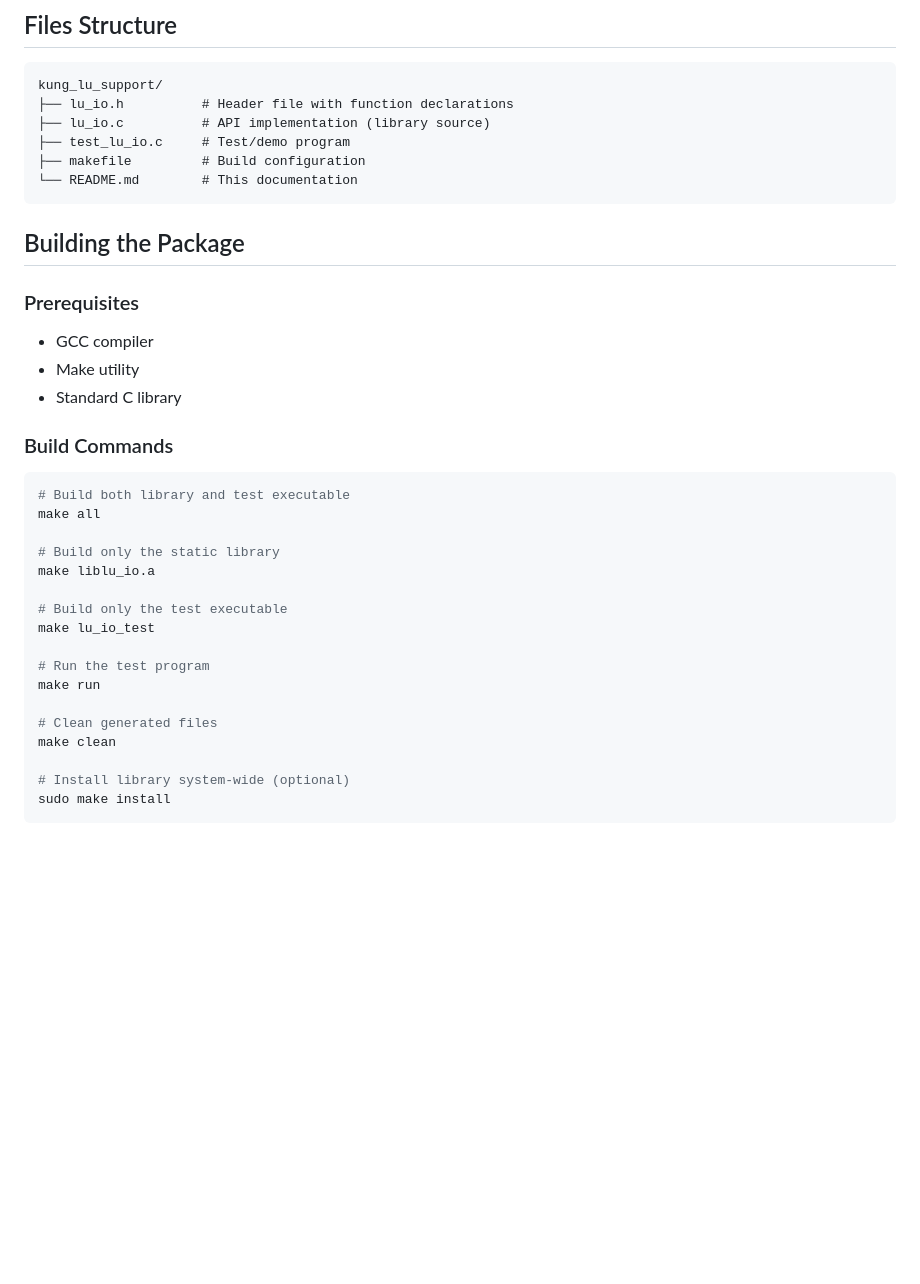
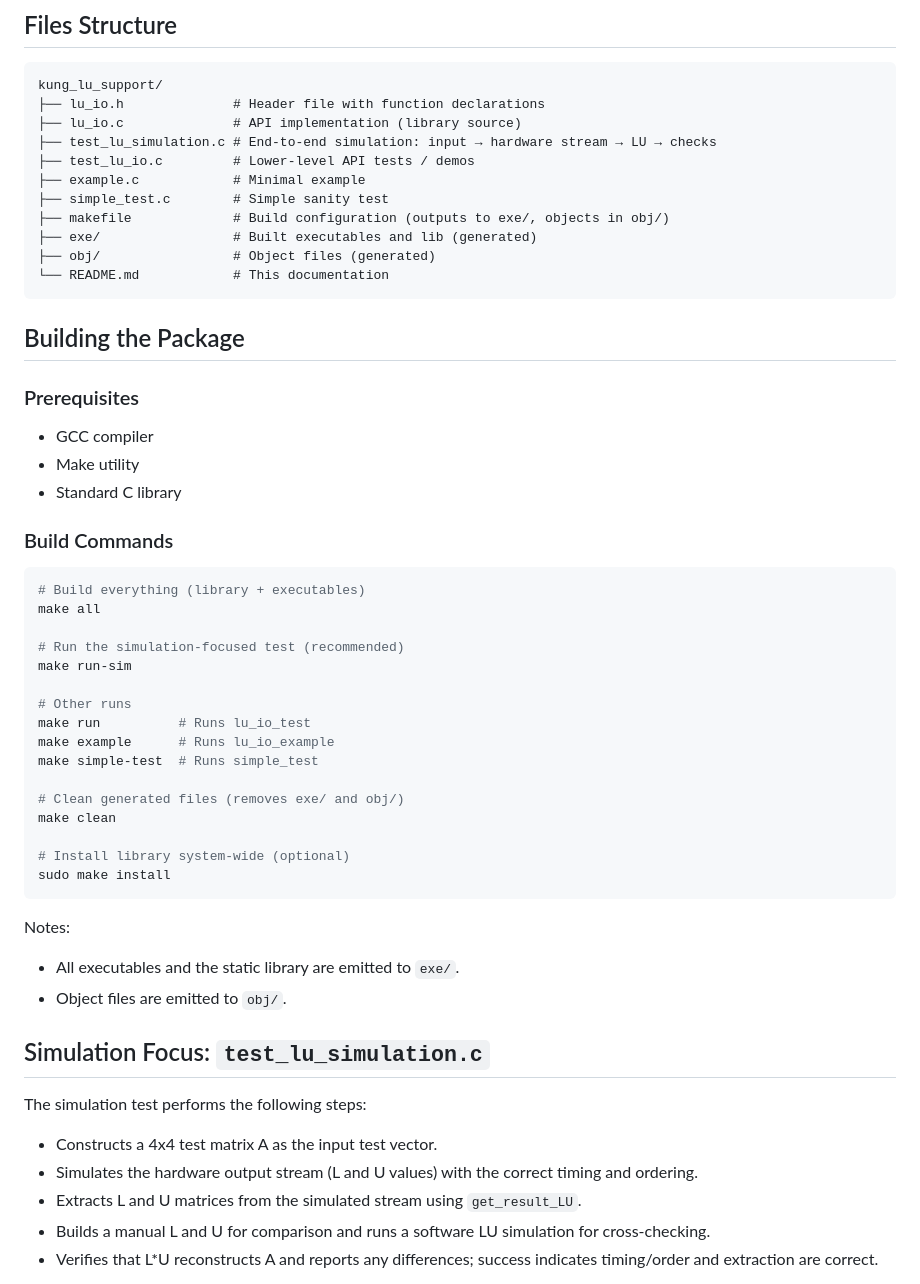
Before and after one commit to kagamirudo/FPGA, a Markdown page: kung_lu_support/README.md, the part around one of its changes. Rendered like a GitHub page; blank space fills up the shorter version.

````diff
--- a/kung_lu_support/README.md
+++ b/kung_lu_support/README.md
@@ -15,11 +15,16 @@ This package provides functions for:
 
 ```
 kung_lu_support/
-├── lu_io.h          # Header file with function declarations
-├── lu_io.c          # API implementation (library source)
-├── test_lu_io.c     # Test/demo program
-├── makefile         # Build configuration
-└── README.md        # This documentation
+├── lu_io.h              # Header file with function declarations
+├── lu_io.c              # API implementation (library source)
+├── test_lu_simulation.c # End-to-end simulation: input → hardware stream → LU → checks
+├── test_lu_io.c         # Lower-level API tests / demos
+├── example.c            # Minimal example
+├── simple_test.c        # Simple sanity test
+├── makefile             # Build configuration (outputs to exe/, objects in obj/)
+├── exe/                 # Built executables and lib (generated)
+├── obj/                 # Object files (generated)
+└── README.md            # This documentation
 ```
 
 ## Building the Package
@@ -32,21 +37,34 @@ kung_lu_support/
 ### Build Commands
 
 ```bash
-# Build both library and test executable
+# Build everything (library + executables)
 make all
 
-# Build only the static library
-make liblu_io.a
+# Run the simulation-focused test (recommended)
+make run-sim
 
-# Build only the test executable
-make lu_io_test
+# Other runs
+make run          # Runs lu_io_test
+make example      # Runs lu_io_example
+make simple-test  # Runs simple_test
 
-# Run the test program
-make run
-
-# Clean generated files
+# Clean generated files (removes exe/ and obj/)
 make clean
 
 # Install library system-wide (optional)
 sudo make install
 ```
+
+Notes:
+- All executables and the static library are emitted to `exe/`.
+- Object files are emitted to `obj/`.
+
+## Simulation Focus: `test_lu_simulation.c`
+
+The simulation test performs the following steps:
+- Constructs a 4x4 test matrix A as the input test vector.
+- Simulates the hardware output stream (L and U values) with the correct timing and ordering.
+- Extracts L and U matrices from the simulated stream using `get_result_LU`.
+- Builds a manual L and U for comparison and runs a software LU simulation for cross-checking.
+- Verifies that L*U reconstructs A and reports any differences; success indicates timing/order and extraction are correct.
+
````
Also changed, not shown: other parts of kung_lu_support/README.md (+63 -1 lines).
